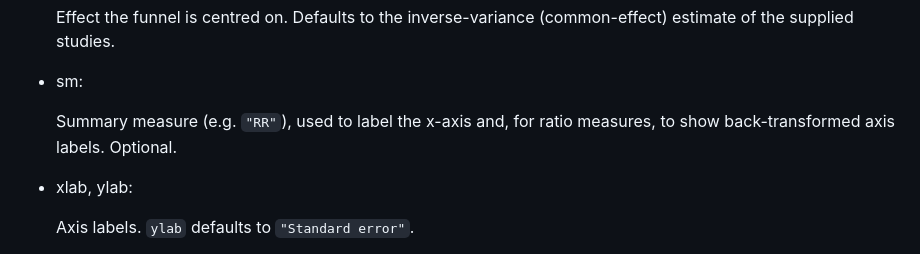
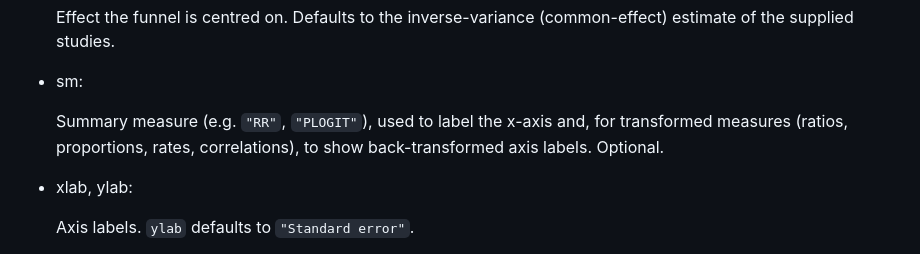
Before and after one commit to drhrf/ggmeta, a Markdown page: reference/ggfunnel.md, the part around the change. Rendered like a GitHub page.

```diff
--- a/reference/ggfunnel.md
+++ b/reference/ggfunnel.md
@@ -61,8 +61,9 @@ ggfunnel(
 
 - sm:
 
-  Summary measure (e.g. `"RR"`), used to label the x-axis and, for ratio
-  measures, to show back-transformed axis labels. Optional.
+  Summary measure (e.g. `"RR"`, `"PLOGIT"`), used to label the x-axis
+  and, for transformed measures (ratios, proportions, rates,
+  correlations), to show back-transformed axis labels. Optional.
 
 - xlab, ylab:
 
```
Also changed, not shown: index.md (+2 -1 lines), news/index.md (+4 -2 lines), reference/figures/README-patchwork-1.png, reference/ggfunnel-1.png, 6 other files.
